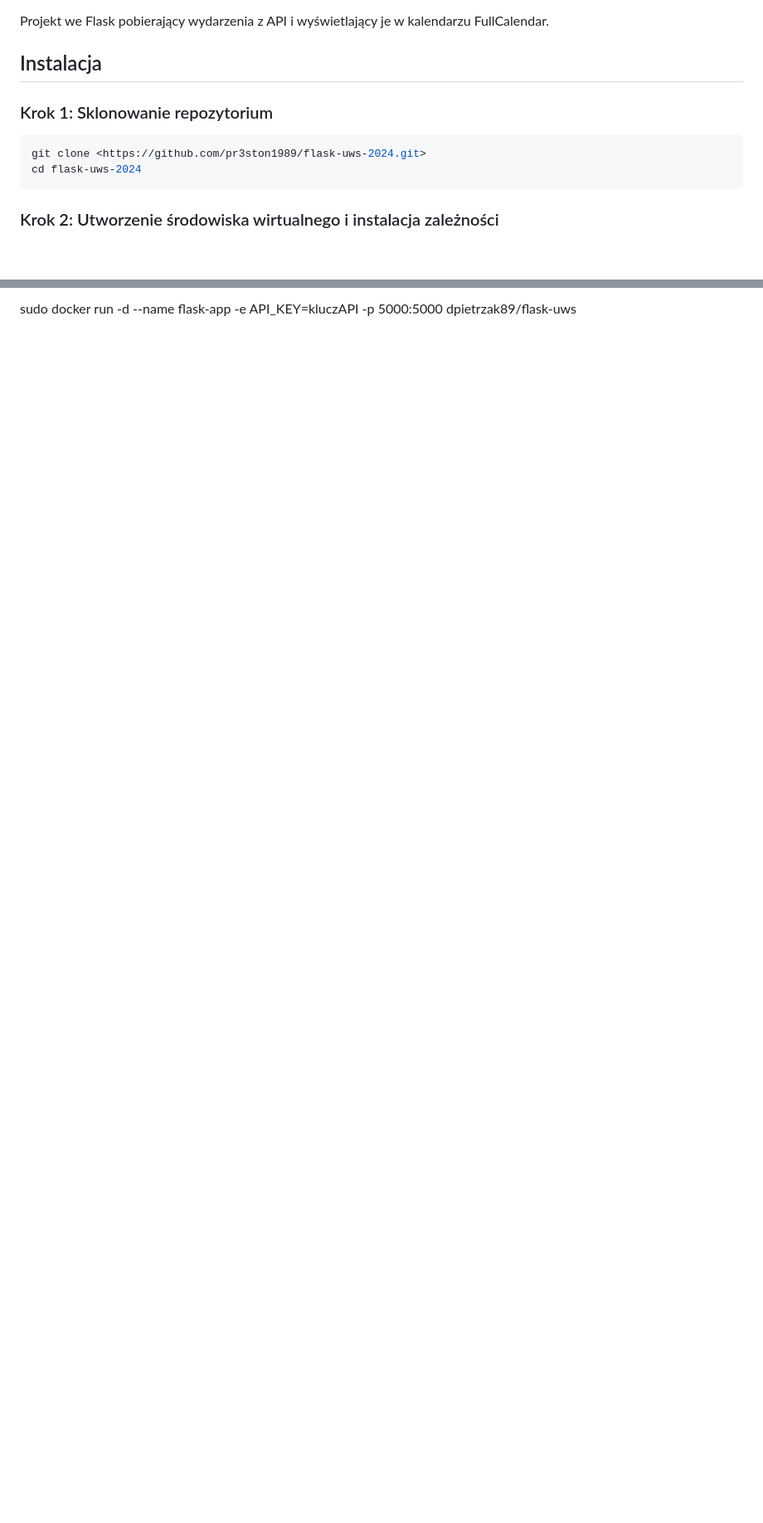
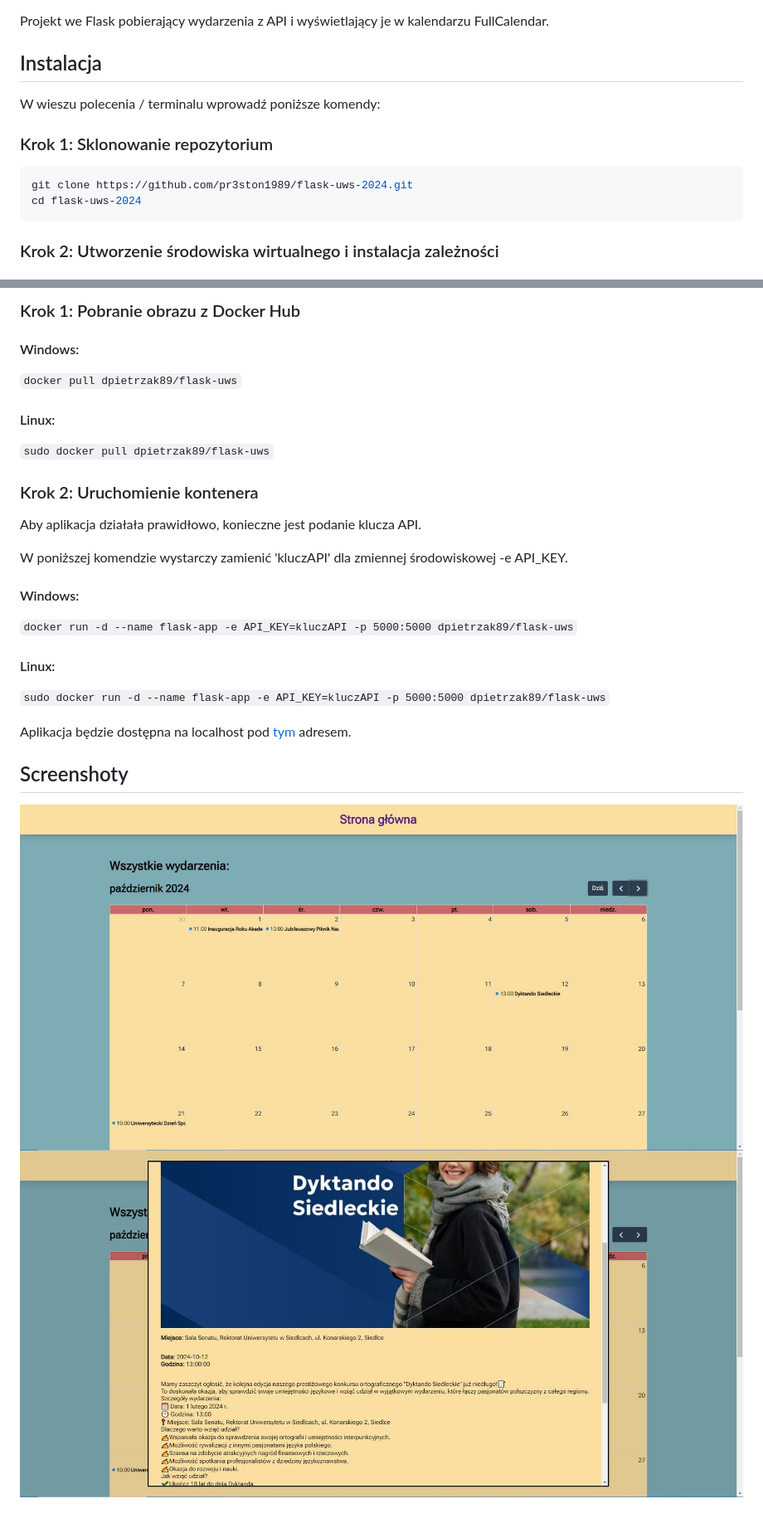
Before and after one commit to pr3ston1989/flask-uws-2024, a Markdown page: README.md, 2 parts joined by grey strips. Shown: that part at 83% size. GitHub-like rendering; pictures changed too: screenshots/scr1.JPG (added), screenshots/scr2.JPG (added); blank space fills up the shorter version.

Commit message:
Add README.md and update requirements.txt

````diff
--- a/README.md
+++ b/README.md
@@ -4,10 +4,12 @@ Projekt we Flask pobierający wydarzenia z API i wyświetlający je w kalendarzu
 
 ## Instalacja
 
+W wieszu polecenia / terminalu wprowadź poniższe komendy:
+
 ### Krok 1: Sklonowanie repozytorium
 
 ```sh
-git clone <https://github.com/pr3ston1989/flask-uws-2024.git>
+git clone https://github.com/pr3ston1989/flask-uws-2024.git
 cd flask-uws-2024
 ```
 
@@ -59,2 +77,33 @@ sudo docker pull dpietrzak89/flask-uws
 
-sudo docker run -d --name flask-app -e API_KEY=kluczAPI -p 5000:5000 dpietrzak89/flask-uws
+### Krok 1: Pobranie obrazu z Docker Hub
+
+#### Windows:
+
+```docker pull dpietrzak89/flask-uws```
+
+#### Linux:
+
+```sudo docker pull dpietrzak89/flask-uws```
+
+### Krok 2: Uruchomienie kontenera
+
+Aby aplikacja działała prawidłowo, konieczne jest podanie klucza API.
+
+W poniższej komendzie wystarczy zamienić 'kluczAPI' dla zmiennej środowiskowej -e API_KEY.
+
+#### Windows:
+
+```docker run -d --name flask-app -e API_KEY=kluczAPI -p 5000:5000 dpietrzak89/flask-uws```
+
+#### Linux:
+
+```sudo docker run -d --name flask-app -e API_KEY=kluczAPI -p 5000:5000 dpietrzak89/flask-uws```
+
+
+Aplikacja będzie dostępna na localhost pod [tym](http://127.0.0.1:5000/) adresem.
+
+
+## Screenshoty
+
+![Wszystkie wydarzenia](./screenshots/scr1.JPG)
+![Szczegóły wydarzenia](./screenshots/scr2.JPG)
````
Also changed, not shown: other parts of README.md (+20 -4 lines), 2 other files.
